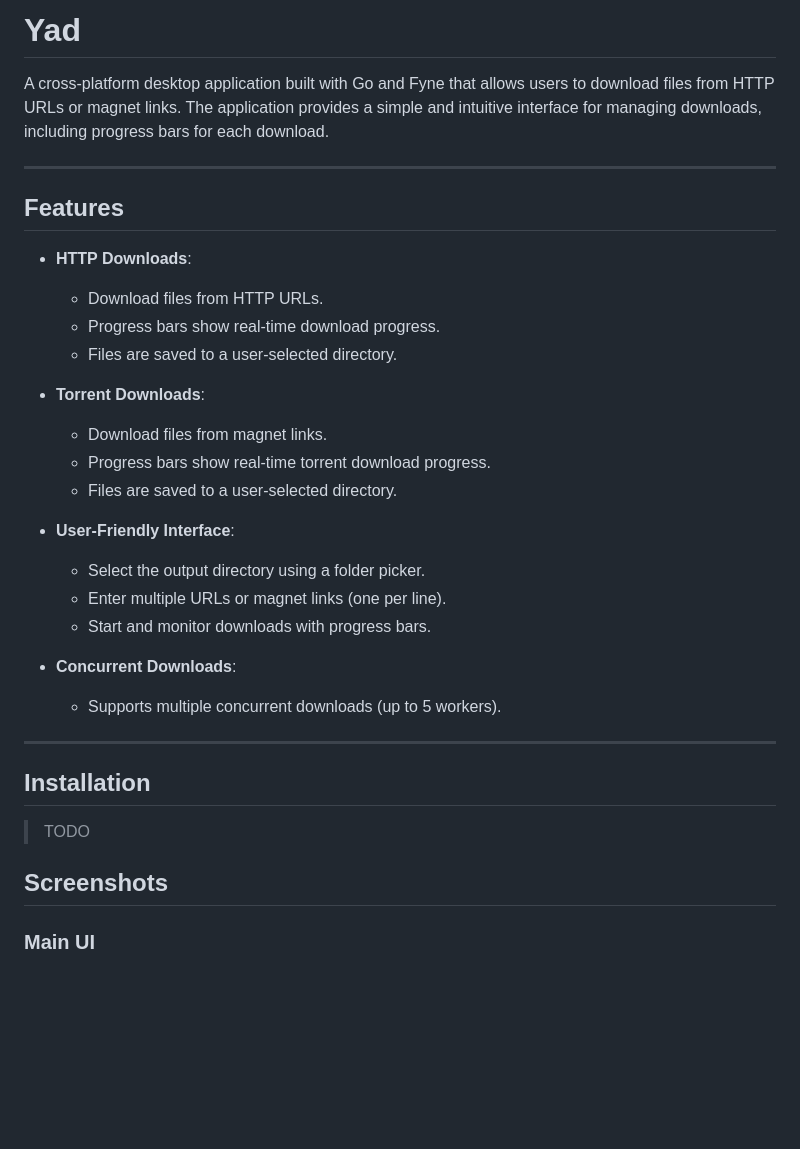
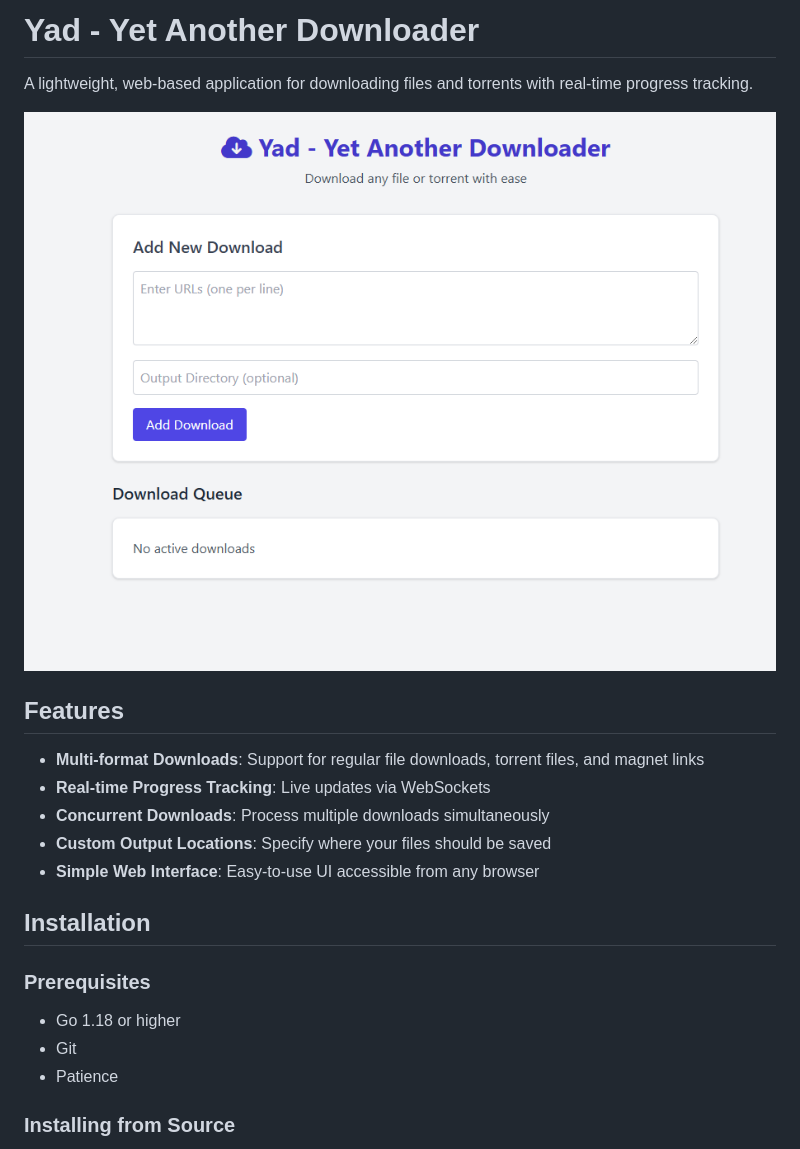
Before and after one commit to Adarsh-Liju/yad, a Markdown page: README.md, the part around the change printed below. GitHub-like rendering; pictures changed too: image.png (added); blank space fills up the shorter version.

```diff
--- a/README.md
+++ b/README.md
@@ -1,36 +1,24 @@
-# Yad
+# Yad - Yet Another Downloader
 
-A cross-platform desktop application built with Go and Fyne that allows users to download files from HTTP URLs or magnet links. The application provides a simple and intuitive interface for managing downloads, including progress bars for each download.
+A lightweight, web-based application for downloading files and torrents with real-time progress tracking.
 
----
+![Yad - Yet Another Downloader](./image.png)
 
 ## Features
 
-- **HTTP Downloads**:
-  - Download files from HTTP URLs.
-  - Progress bars show real-time download progress.
-  - Files are saved to a user-selected directory.
-
-- **Torrent Downloads**:
-  - Download files from magnet links.
-  - Progress bars show real-time torrent download progress.
-  - Files are saved to a user-selected directory.
-
-- **User-Friendly Interface**:
-  - Select the output directory using a folder picker.
-  - Enter multiple URLs or magnet links (one per line).
-  - Start and monitor downloads with progress bars.
-
-- **Concurrent Downloads**:
-  - Supports multiple concurrent downloads (up to 5 workers).
-
----
+- **Multi-format Downloads**: Support for regular file downloads, torrent files, and magnet links
+- **Real-time Progress Tracking**: Live updates via WebSockets
+- **Concurrent Downloads**: Process multiple downloads simultaneously
+- **Custom Output Locations**: Specify where your files should be saved
+- **Simple Web Interface**: Easy-to-use UI accessible from any browser
 
 ## Installation
 
-> TODO
+### Prerequisites
 
-## Screenshots
+- Go 1.18 or higher
+- Git
+- Patience
 
-### Main UI
+### Installing from Source
 
```
Also changed, not shown: other parts of README.md (+50 -38 lines), docs.md (added, +73 -0 lines).
